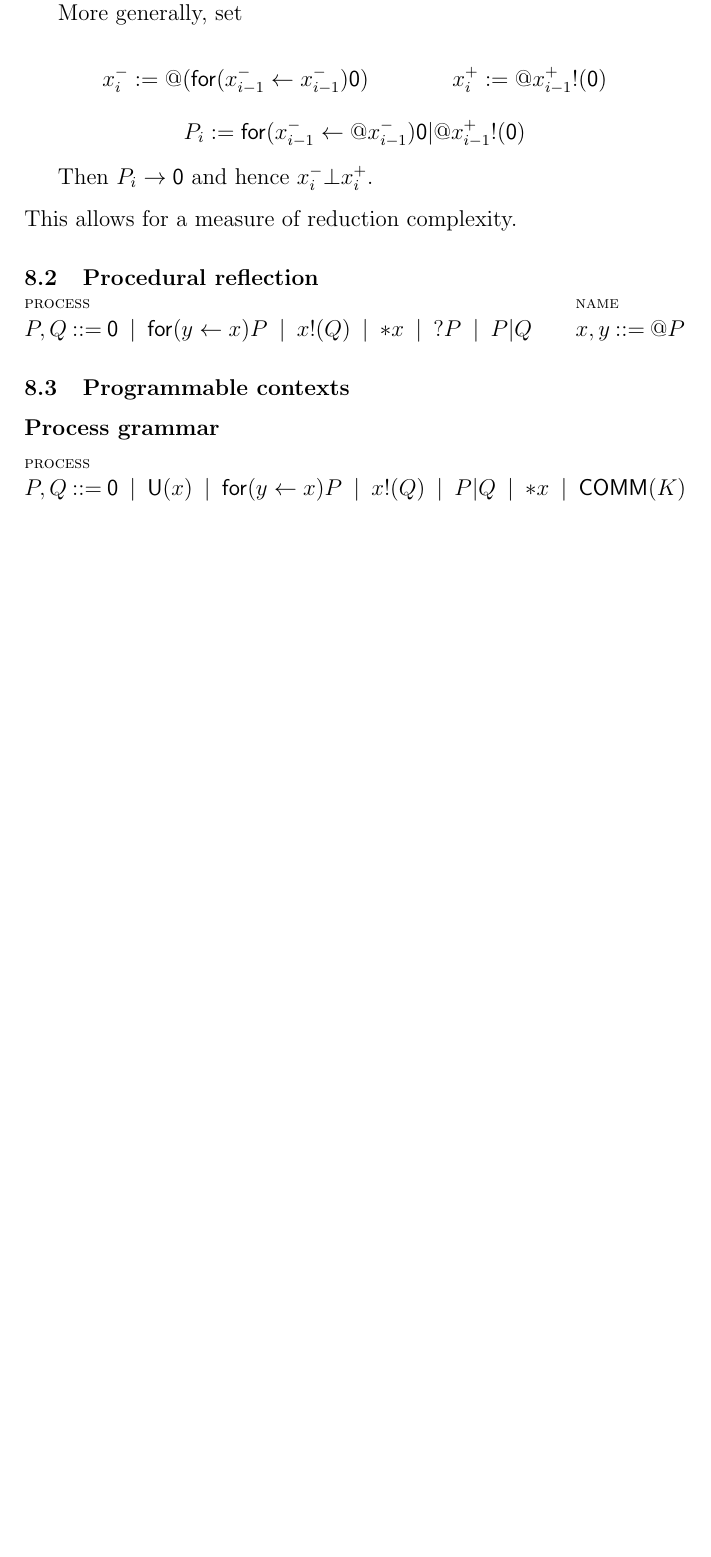
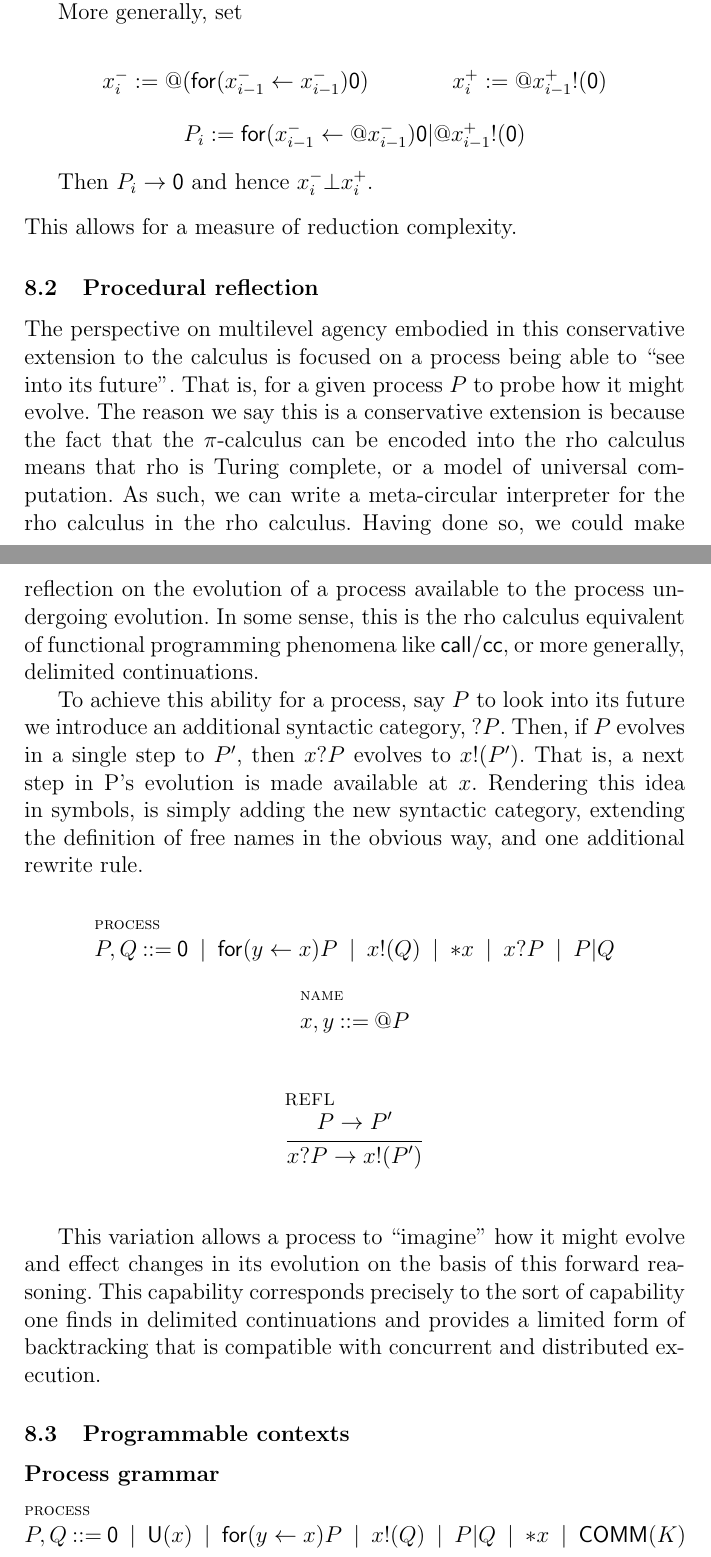
Before and after one commit to leithaus/rho4u, a LaTeX thesis (rho20/rho20.tex, which reads rho20/rho20.multilevel.agency.tex): part of page 20 of 30 before the commit and two parts of pages 20 and 21 of 31 after it, the two joined at a grey line, cut so that both start at the same text, the shorter picture padded with empty space. Compiled offline with pdfLaTeX; a LaTeX package or settings file that is missing is left out.

Commit message:
added an exegesis of procedural reflection

```diff
--- a/rho20/rho20.multilevel.agency.tex
+++ b/rho20/rho20.multilevel.agency.tex
@@ -99,12 +99,48 @@ for a measure of reduction complexity.
 
 \subsection{Procedural reflection}
 
+The perspective on multilevel agency embodied in this conservative
+extension to the calculus is focused on a process being able to ``see
+into its future''. That is, for a given process $P$ to probe how it
+might evolve. The reason we say this is a conservative extension is
+because the fact that the $\pi$-calculus can be encoded into the rho
+calculus means that rho is Turing complete, or a model of universal
+computation. As such, we can write a meta-circular interpreter for the
+rho calculus in the rho calculus. Having done so, we could make
+reflection on the evolution of a process available to the process
+undergoing evolution. In some sense, this is the rho calculus
+equivalent of functional programming phenomena like
+$\mathsf{call/cc}$, or more generally, delimited continuations.
+
+To achieve this ability for a process, say $P$ to look into its future
+we introduce an additional syntactic category, $\mathsf{?}P$. Then, if
+$P$ evolves in a single step to $P'$, then $x\mathsf{?}P$ evolves to
+$x\mathsf{!}\mathsf{(}P'\mathsf{)}$. That is, a next step in P's
+evolution is made available at $x$. Rendering this idea in symbols, is
+simply adding the new syntactic category, extending the definition of
+free names in the obvious way, and one additional rewrite rule.
+
 \begin{mathpar}
 \inferrule* [lab=process] {} {P, Q \bc \pzero \;\bm\; \mathsf{for}(
   y \leftarrow x )P \;\bm\; x\mathsf{!}(Q) \;\bm\;
-  \mathsf{*}x \;\bm\; \mathsf{?}P \;\bm\; P\mathsf{|}Q } \and \inferrule* [lab=name] {}
+  \mathsf{*}x \;\bm\; x\mathsf{?}P \;\bm\; P\mathsf{|}Q } \and \inferrule* [lab=name] {}
             {x, y \bc \mathsf{@}P }
 \end{mathpar}
+
+\begin{mathpar}
+  \inferrule* [lab=REFL] {P \red P'} {x\mathsf{?}P \red x\mathsf{!}\mathsf{(}P'\mathsf{)}} \\
+  %% \and
+  %% \inferrule* [lab=PAR]{P \red P'}{P\mathsf{|}Q \red P'\mathsf{|}Q}
+  %% \and
+  %% \inferrule* [lab=EQUIV]{{P \;\scong\; P'} \andalso {P' \red Q'} \andalso {Q' \;\scong\; Q}}{P \red Q}
+\end{mathpar}
+
+This variation allows a process to ``imagine'' how it might evolve and
+effect changes in its evolution on the basis of this forward
+reasoning. This capability corresponds precisely to the sort of
+capability one finds in delimited continuations and provides a limited
+form of backtracking that is compatible with concurrent and
+distributed execution.
 
 \subsection{Programmable contexts}
 \subsubsection{Process grammar}\label{subsub:process_grammar}
```
Also changed, not shown: rho20/rho20.rho.core.tex (+6 -5 lines), rho20/rho20.pdf, rho20/rho20.multilevel.agency.tex (22 more changed lines).
